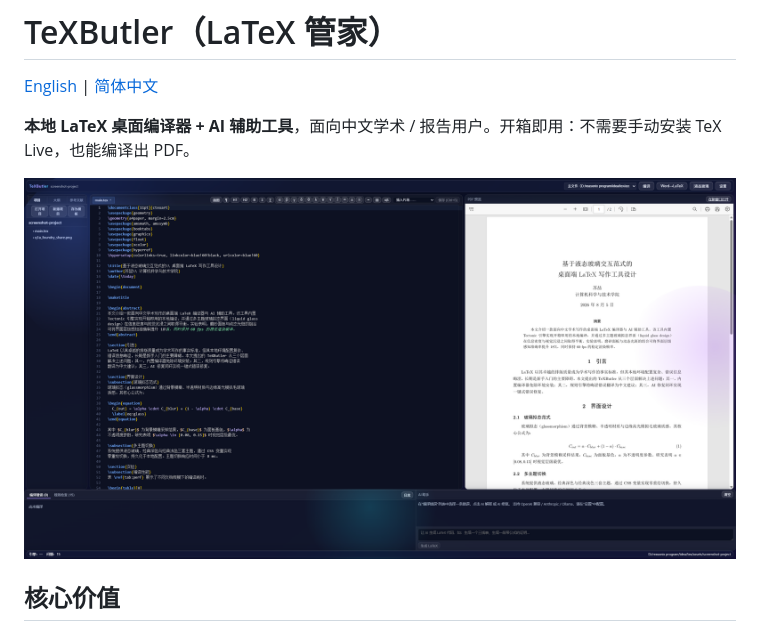
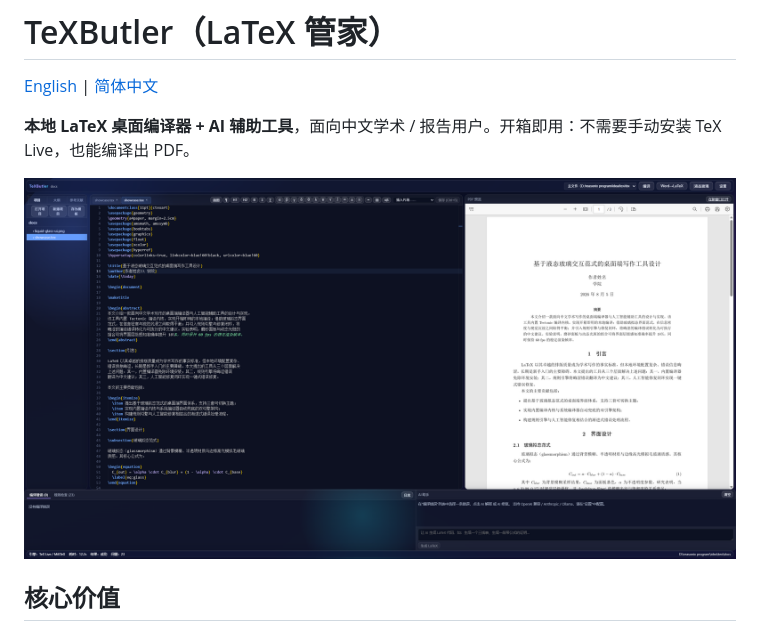
Before and after one commit to WhitePepperLambSoup/texbutler, a Markdown page: README.zh-CN.md, the part around the change. Rendered like a GitHub page; pictures changed too: docs/liquid-glass-ui.png (deleted), docs/readme showcase.png (added).

```diff
--- a/README.zh-CN.md
+++ b/README.zh-CN.md
@@ -4,7 +4,7 @@
 
 **本地 LaTeX 桌面编译器 + AI 辅助工具**，面向中文学术 / 报告用户。开箱即用：不需要手动安装 TeX Live，也能编译出 PDF。
 
-![液态玻璃界面](docs/liquid-glass-ui.png)
+![液态玻璃界面](docs/readme%20showcase.png)
 
 ## 核心价值
 
```
Also changed, not shown: README.md (+1 -1 lines), 1 other file.
